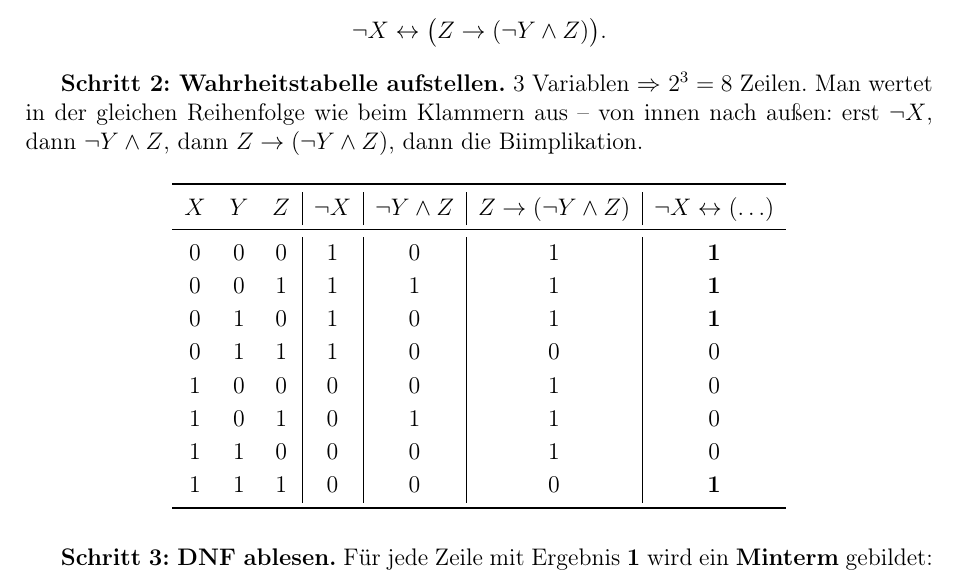
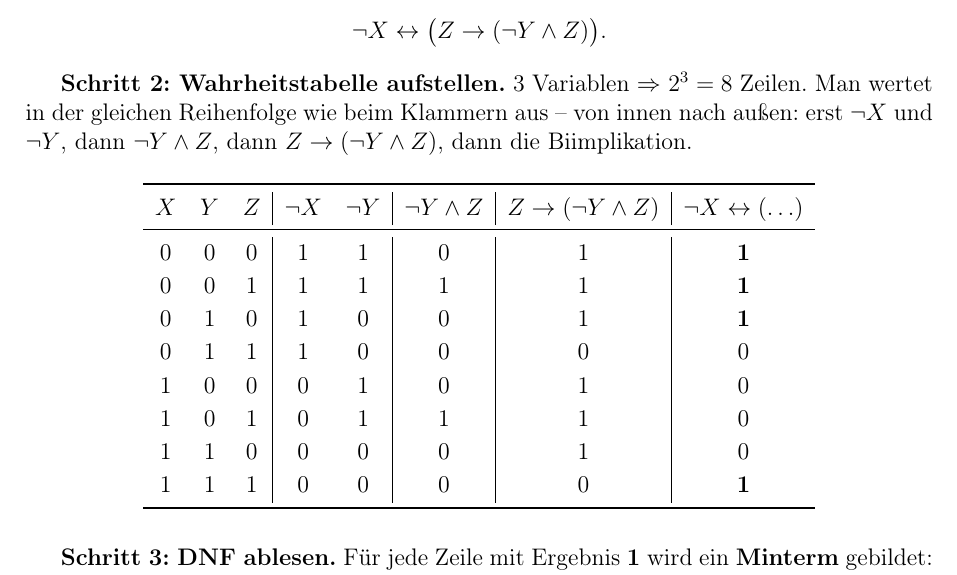
Before and after one commit to Fafoooo/aau_26S_Logik, a LaTeX document (ueb3/loesung_blatt03.tex): part of page 1 of 5, cut so that both start at the same text. Compiled offline with pdfLaTeX.

Commit message:
ueb3: ¬Y-Spalte in Wahrheitstabelle Aufgabe 1 ergänzt
Co-Authored-By: Claude Opus 4.6 (1M context) <noreply@anthropic.com>

```diff
--- a/ueb3/loesung_blatt03.tex
+++ b/ueb3/loesung_blatt03.tex
@@ -46,25 +46,25 @@ Vollst\"andig geklammert:
 \textbf{Schritt 2: Wahrheitstabelle aufstellen.}
 3~Variablen $\Rightarrow$ $2^3 = 8$~Zeilen. Man wertet in der
 gleichen Reihenfolge wie beim Klammern aus -- von innen nach au\ss en:
-erst $\neg X$, dann $\neg Y \wedge Z$, dann
+erst $\neg X$ und $\neg Y$, dann $\neg Y \wedge Z$, dann
 $Z \to (\neg Y \wedge Z)$, dann die Biimplikation.
 
 \begin{center}
 \renewcommand{\arraystretch}{1.15}
-\begin{tabular}{ccc|c|c|c|c}
+\begin{tabular}{ccc|cc|c|c|c}
 \toprule
-$X$ & $Y$ & $Z$ & $\neg X$ & $\neg Y \wedge Z$
+$X$ & $Y$ & $Z$ & $\neg X$ & $\neg Y$ & $\neg Y \wedge Z$
       & $Z \to (\neg Y \wedge Z)$
       & $\neg X \leftrightarrow (\ldots)$ \\
 \midrule
-0 & 0 & 0 & 1 & 0 & 1 & \textbf{1} \\
-0 & 0 & 1 & 1 & 1 & 1 & \textbf{1} \\
-0 & 1 & 0 & 1 & 0 & 1 & \textbf{1} \\
-0 & 1 & 1 & 1 & 0 & 0 & 0 \\
-1 & 0 & 0 & 0 & 0 & 1 & 0 \\
-1 & 0 & 1 & 0 & 1 & 1 & 0 \\
-1 & 1 & 0 & 0 & 0 & 1 & 0 \\
-1 & 1 & 1 & 0 & 0 & 0 & \textbf{1} \\
+0 & 0 & 0 & 1 & 1 & 0 & 1 & \textbf{1} \\
+0 & 0 & 1 & 1 & 1 & 1 & 1 & \textbf{1} \\
+0 & 1 & 0 & 1 & 0 & 0 & 1 & \textbf{1} \\
+0 & 1 & 1 & 1 & 0 & 0 & 0 & 0 \\
+1 & 0 & 0 & 0 & 1 & 0 & 1 & 0 \\
+1 & 0 & 1 & 0 & 1 & 1 & 1 & 0 \\
+1 & 1 & 0 & 0 & 0 & 0 & 1 & 0 \\
+1 & 1 & 1 & 0 & 0 & 0 & 0 & \textbf{1} \\
 \bottomrule
 \end{tabular}
 \end{center}
```
Also changed, not shown: ueb3/loesung_blatt03.pdf.
